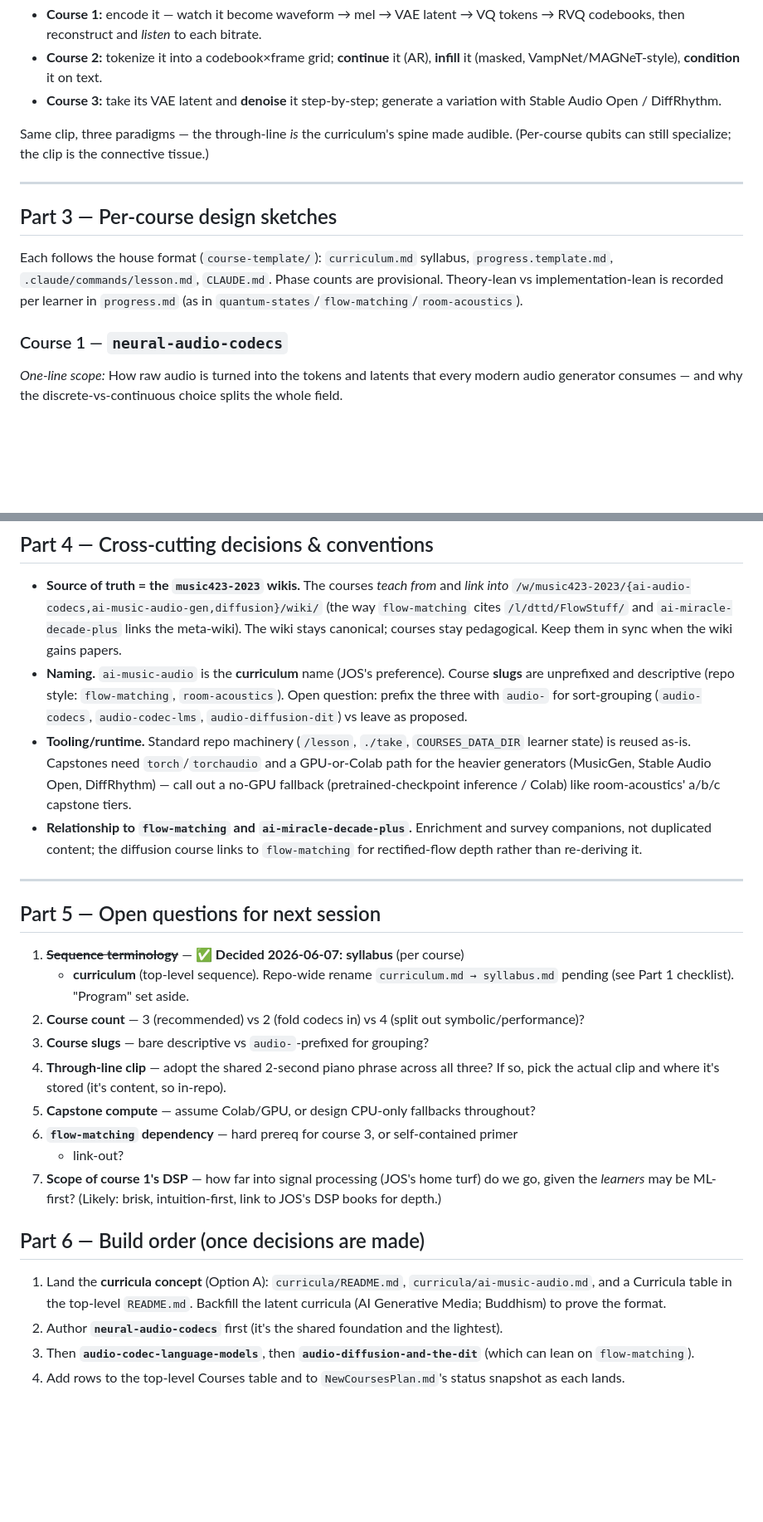
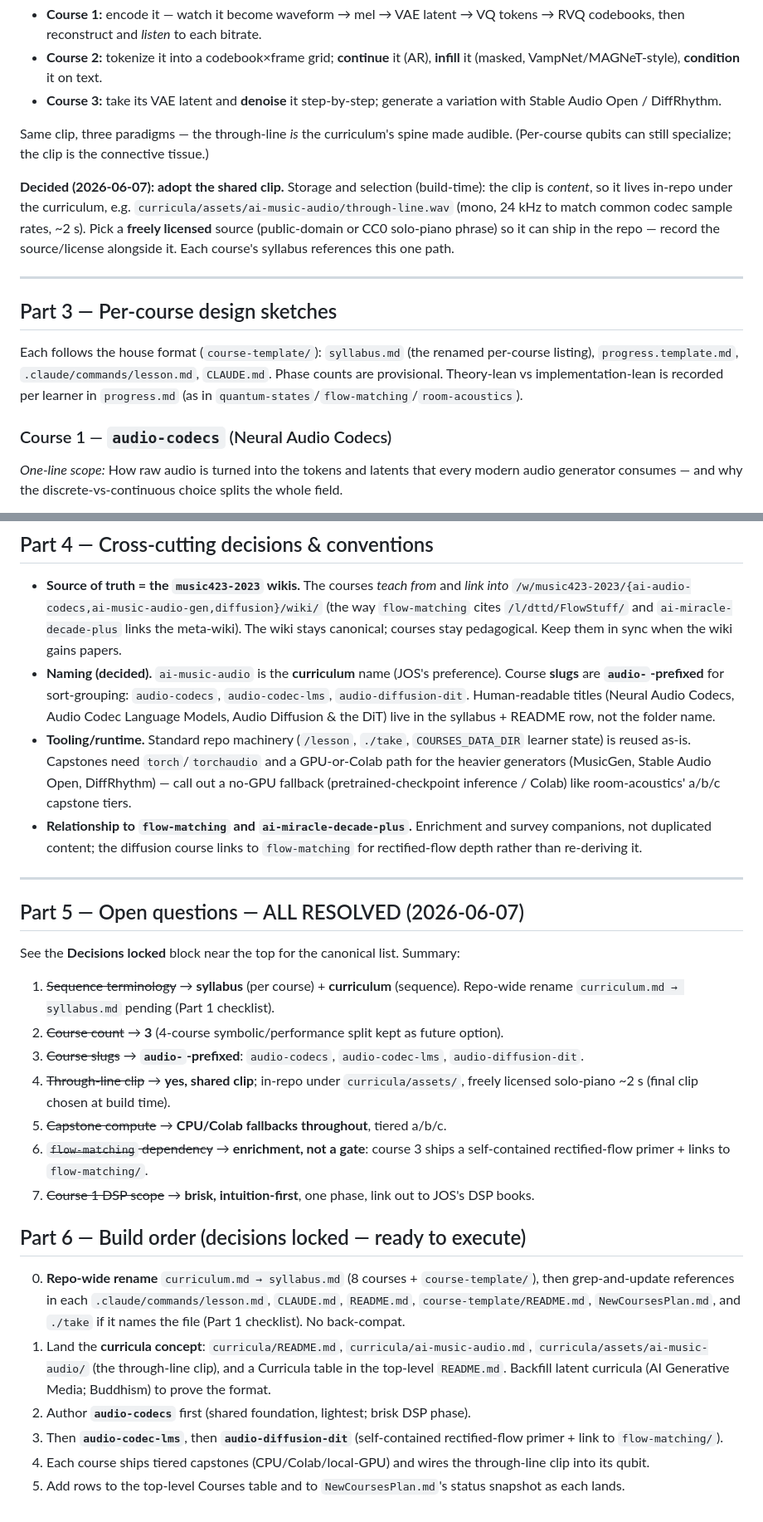
Before and after one commit to josmithiii/Courses, a Markdown page: AiMusicAudioPlan.md, 2 parts joined by grey strips. Shown at 83% size. GitHub-like rendering; blank space fills up the shorter version.

Commit message:
AiMusicAudioPlan.md: planning complete — lock all Part 5 decisions
Resolve the 7 open questions into a build spec: 3 courses with audio- prefixed
slugs (audio-codecs, audio-codec-lms, audio-diffusion-dit), shared through-line
piano clip in-repo, CPU/Colab tiered capstones, flow-matching as enrichment (not
a gate), brisk intuition-first DSP in course 1. Propagate slugs through the spine
diagram, course table, headers, and naming section; add a Decisions-locked block
and a Step 0 (curriculum.md → syllabus.md rename) to the build order.

Co-Authored-By: Claude Opus 4.8 <noreply@anthropic.com>

```diff
--- a/AiMusicAudioPlan.md
+++ b/AiMusicAudioPlan.md
@@ -161,16 +183,24 @@ solo-piano phrase**:
 Same clip, three paradigms — the through-line *is* the curriculum's spine made
 audible. (Per-course qubits can still specialize; the clip is the connective tissue.)
 
+**Decided (2026-06-07): adopt the shared clip.** Storage and selection (build-time):
+the clip is *content*, so it lives in-repo under the curriculum, e.g.
+`curricula/assets/ai-music-audio/through-line.wav` (mono, 24 kHz to match common
+codec sample rates, ~2 s). Pick a **freely licensed** source (public-domain or CC0
+solo-piano phrase) so it can ship in the repo — record the source/license alongside
+it. Each course's syllabus references this one path.
+
 ---
 
 ## Part 3 — Per-course design sketches
 
-Each follows the house format (`course-template/`): `curriculum.md` syllabus,
-`progress.template.md`, `.claude/commands/lesson.md`, `CLAUDE.md`. Phase counts are
+Each follows the house format (`course-template/`): `syllabus.md` (the renamed
+per-course listing), `progress.template.md`, `.claude/commands/lesson.md`,
+`CLAUDE.md`. Phase counts are
 provisional. Theory-lean vs implementation-lean is recorded per learner in
 `progress.md` (as in `quantum-states`/`flow-matching`/`room-acoustics`).
 
-### Course 1 — `neural-audio-codecs`
+### Course 1 — `audio-codecs` (Neural Audio Codecs)
 
 *One-line scope:* How raw audio is turned into the tokens and latents that every
 modern audio generator consumes — and why the discrete-vs-continuous choice splits
@@ -260,10 +290,11 @@ flow-matching / room-acoustics courses do).
   (the way `flow-matching` cites `/l/dttd/FlowStuff/` and `ai-miracle-decade-plus`
   links the meta-wiki). The wiki stays canonical; courses stay pedagogical. Keep
   them in sync when the wiki gains papers.
-- **Naming.** `ai-music-audio` is the **curriculum** name (JOS's preference). Course
-  **slugs** are unprefixed and descriptive (repo style: `flow-matching`,
-  `room-acoustics`). Open question: prefix the three with `audio-` for sort-grouping
-  (`audio-codecs`, `audio-codec-lms`, `audio-diffusion-dit`) vs leave as proposed.
+- **Naming (decided).** `ai-music-audio` is the **curriculum** name (JOS's preference).
+  Course **slugs** are **`audio-`-prefixed** for sort-grouping: `audio-codecs`,
+  `audio-codec-lms`, `audio-diffusion-dit`. Human-readable titles (Neural Audio Codecs,
+  Audio Codec Language Models, Audio Diffusion & the DiT) live in the syllabus + README
+  row, not the folder name.
 - **Tooling/runtime.** Standard repo machinery (`/lesson`, `./take`, `COURSES_DATA_DIR`
   learner state) is reused as-is. Capstones need `torch`/`torchaudio` and a GPU-or-Colab
   path for the heavier generators (MusicGen, Stable Audio Open, DiffRhythm) — call out
@@ -275,30 +306,37 @@ flow-matching / room-acoustics courses do).
 
 ---
 
-## Part 5 — Open questions for next session
+## Part 5 — Open questions — ALL RESOLVED (2026-06-07)
 
-1. ~~**Sequence terminology**~~ — **✅ Decided 2026-06-07:** **syllabus** (per course)
-   + **curriculum** (top-level sequence). Repo-wide rename `curriculum.md → syllabus.md`
-   pending (see Part 1 checklist). "Program" set aside.
-2. **Course count** — 3 (recommended) vs 2 (fold codecs in) vs 4 (split out
-   symbolic/performance)?
-3. **Course slugs** — bare descriptive vs `audio-`-prefixed for grouping?
-4. **Through-line clip** — adopt the shared 2-second piano phrase across all three?
-   If so, pick the actual clip and where it's stored (it's content, so in-repo).
-5. **Capstone compute** — assume Colab/GPU, or design CPU-only fallbacks throughout?
-6. **`flow-matching` dependency** — hard prereq for course 3, or self-contained primer
-   + link-out?
-7. **Scope of course 1's DSP** — how far into signal processing (JOS's home turf) do we
-   go, given the *learners* may be ML-first? (Likely: brisk, intuition-first, link to
-   JOS's DSP books for depth.)
+See the **Decisions locked** block near the top for the canonical list. Summary:
 
-## Part 6 — Build order (once decisions are made)
+1. ~~Sequence terminology~~ → **syllabus** (per course) + **curriculum** (sequence).
+   Repo-wide rename `curriculum.md → syllabus.md` pending (Part 1 checklist).
+2. ~~Course count~~ → **3** (4-course symbolic/performance split kept as future option).
+3. ~~Course slugs~~ → **`audio-`-prefixed**: `audio-codecs`, `audio-codec-lms`,
+   `audio-diffusion-dit`.
+4. ~~Through-line clip~~ → **yes, shared clip**; in-repo under `curricula/assets/`,
+   freely licensed solo-piano ~2 s (final clip chosen at build time).
+5. ~~Capstone compute~~ → **CPU/Colab fallbacks throughout**, tiered a/b/c.
+6. ~~`flow-matching` dependency~~ → **enrichment, not a gate**: course 3 ships a
+   self-contained rectified-flow primer + links to `flow-matching/`.
+7. ~~Course 1 DSP scope~~ → **brisk, intuition-first**, one phase, link out to JOS's
+   DSP books.
 
-1. Land the **curricula concept** (Option A): `curricula/README.md`,
-   `curricula/ai-music-audio.md`, and a Curricula table in the top-level `README.md`.
-   Backfill the latent curricula (AI Generative Media; Buddhism) to prove the format.
-2. Author **`neural-audio-codecs`** first (it's the shared foundation and the lightest).
-3. Then **`audio-codec-language-models`**, then **`audio-diffusion-and-the-dit`**
-   (which can lean on `flow-matching`).
-4. Add rows to the top-level Courses table and to `NewCoursesPlan.md`'s status snapshot
+## Part 6 — Build order (decisions locked — ready to execute)
+
+0. **Repo-wide rename** `curriculum.md → syllabus.md` (8 courses + `course-template/`),
+   then grep-and-update references in each `.claude/commands/lesson.md`, `CLAUDE.md`,
+   `README.md`, `course-template/README.md`, `NewCoursesPlan.md`, and `./take` if it
+   names the file (Part 1 checklist). No back-compat.
+1. Land the **curricula concept**: `curricula/README.md`, `curricula/ai-music-audio.md`,
+   `curricula/assets/ai-music-audio/` (the through-line clip), and a Curricula table in
+   the top-level `README.md`. Backfill latent curricula (AI Generative Media; Buddhism)
+   to prove the format.
+2. Author **`audio-codecs`** first (shared foundation, lightest; brisk DSP phase).
+3. Then **`audio-codec-lms`**, then **`audio-diffusion-dit`** (self-contained
+   rectified-flow primer + link to `flow-matching/`).
+4. Each course ships tiered capstones (CPU/Colab/local-GPU) and wires the through-line
+   clip into its qubit.
+5. Add rows to the top-level Courses table and to `NewCoursesPlan.md`'s status snapshot
    as each lands.
```
Also changed, not shown: other parts of AiMusicAudioPlan.md (+35 -13 lines).
